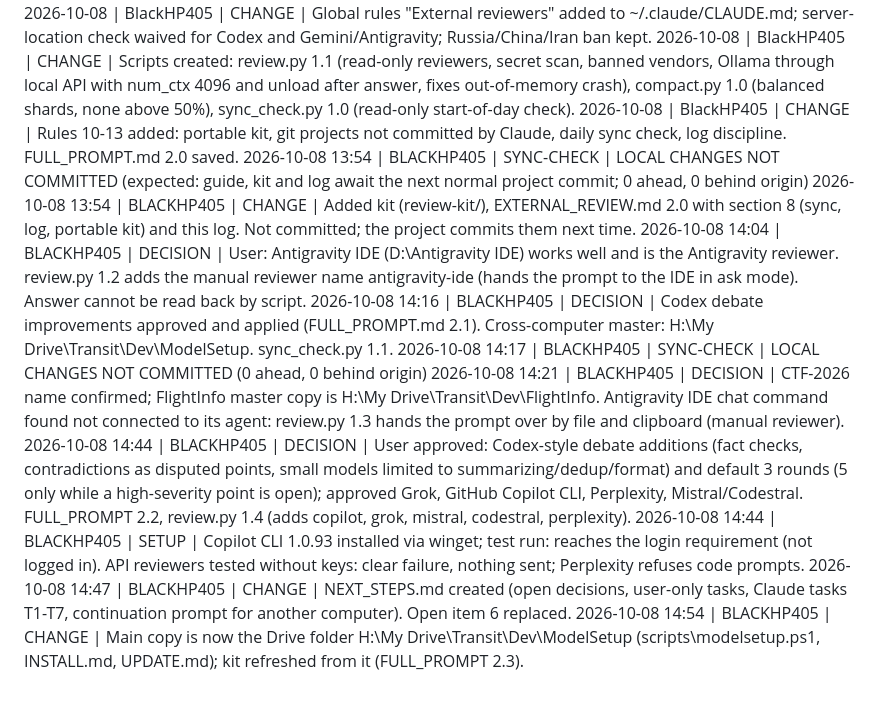
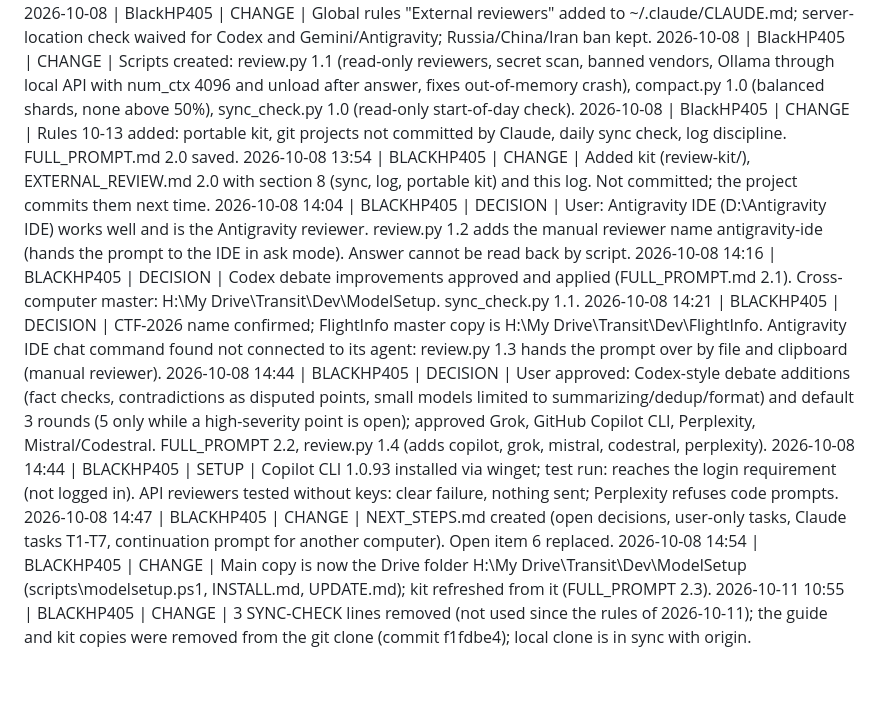
Before and after one commit to eldadgalker-dev/PointAndIdentify, a Markdown page: REVIEW_LOG.md, the part around the change. GitHub-like rendering.

Commit message:
REVIEW_LOG.md: drop SYNC-CHECK lines (no longer used), log the cleanup
Co-Authored-By: Claude Sonnet 5.5 <noreply@anthropic.com>

```diff
--- a/REVIEW_LOG.md
+++ b/REVIEW_LOG.md
@@ -18,13 +18,12 @@ Purpose: lets the review rules, tools and setup be continued and edited from any
 2026-10-08 | BlackHP405 | CHANGE | Global rules "External reviewers" added to ~/.claude/CLAUDE.md; server-location check waived for Codex and Gemini/Antigravity; Russia/China/Iran ban kept.
 2026-10-08 | BlackHP405 | CHANGE | Scripts created: review.py 1.1 (read-only reviewers, secret scan, banned vendors, Ollama through local API with num_ctx 4096 and unload after answer, fixes out-of-memory crash), compact.py 1.0 (balanced shards, none above 50%), sync_check.py 1.0 (read-only start-of-day check).
 2026-10-08 | BlackHP405 | CHANGE | Rules 10-13 added: portable kit, git projects not committed by Claude, daily sync check, log discipline. FULL_PROMPT.md 2.0 saved.
-2026-10-08 13:54 | BLACKHP405 | SYNC-CHECK | LOCAL CHANGES NOT COMMITTED (expected: guide, kit and log await the next normal project commit; 0 ahead, 0 behind origin)
 2026-10-08 13:54 | BLACKHP405 | CHANGE | Added kit (review-kit/), EXTERNAL_REVIEW.md 2.0 with section 8 (sync, log, portable kit) and this log. Not committed; the project commits them next time.
 2026-10-08 14:04 | BLACKHP405 | DECISION | User: Antigravity IDE (D:\Antigravity IDE) works well and is the Antigravity reviewer. review.py 1.2 adds the manual reviewer name antigravity-ide (hands the prompt to the IDE in ask mode). Answer cannot be read back by script.
 2026-10-08 14:16 | BLACKHP405 | DECISION | Codex debate improvements approved and applied (FULL_PROMPT.md 2.1). Cross-computer master: H:\My Drive\Transit\Dev\ModelSetup. sync_check.py 1.1.
-2026-10-08 14:17 | BLACKHP405 | SYNC-CHECK | LOCAL CHANGES NOT COMMITTED (0 ahead, 0 behind origin)
 2026-10-08 14:21 | BLACKHP405 | DECISION | CTF-2026 name confirmed; FlightInfo master copy is H:\My Drive\Transit\Dev\FlightInfo. Antigravity IDE chat command found not connected to its agent: review.py 1.3 hands the prompt over by file and clipboard (manual reviewer).
 2026-10-08 14:44 | BLACKHP405 | DECISION | User approved: Codex-style debate additions (fact checks, contradictions as disputed points, small models limited to summarizing/dedup/format) and default 3 rounds (5 only while a high-severity point is open); approved Grok, GitHub Copilot CLI, Perplexity, Mistral/Codestral. FULL_PROMPT 2.2, review.py 1.4 (adds copilot, grok, mistral, codestral, perplexity).
 2026-10-08 14:44 | BLACKHP405 | SETUP | Copilot CLI 1.0.93 installed via winget; test run: reaches the login requirement (not logged in). API reviewers tested without keys: clear failure, nothing sent; Perplexity refuses code prompts.
 2026-10-08 14:47 | BLACKHP405 | CHANGE | NEXT_STEPS.md created (open decisions, user-only tasks, Claude tasks T1-T7, continuation prompt for another computer). Open item 6 replaced.
 2026-10-08 14:54 | BLACKHP405 | CHANGE | Main copy is now the Drive folder H:\My Drive\Transit\Dev\ModelSetup (scripts\modelsetup.ps1, INSTALL.md, UPDATE.md); kit refreshed from it (FULL_PROMPT 2.3).
+2026-10-11 10:55 | BLACKHP405 | CHANGE | 3 SYNC-CHECK lines removed (not used since the rules of 2026-10-11); the guide and kit copies were removed from the git clone (commit f1fdbe4); local clone is in sync with origin.
```
